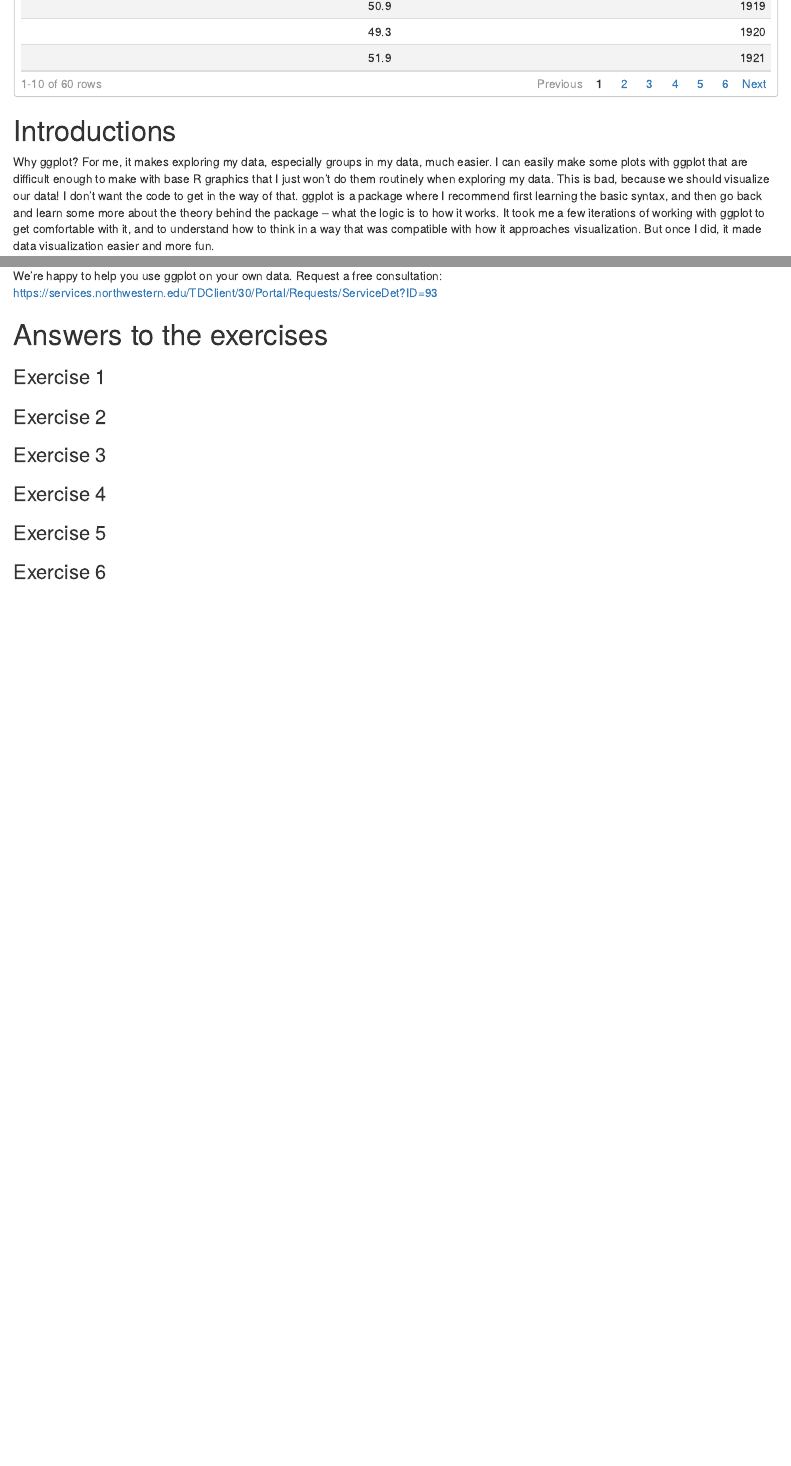
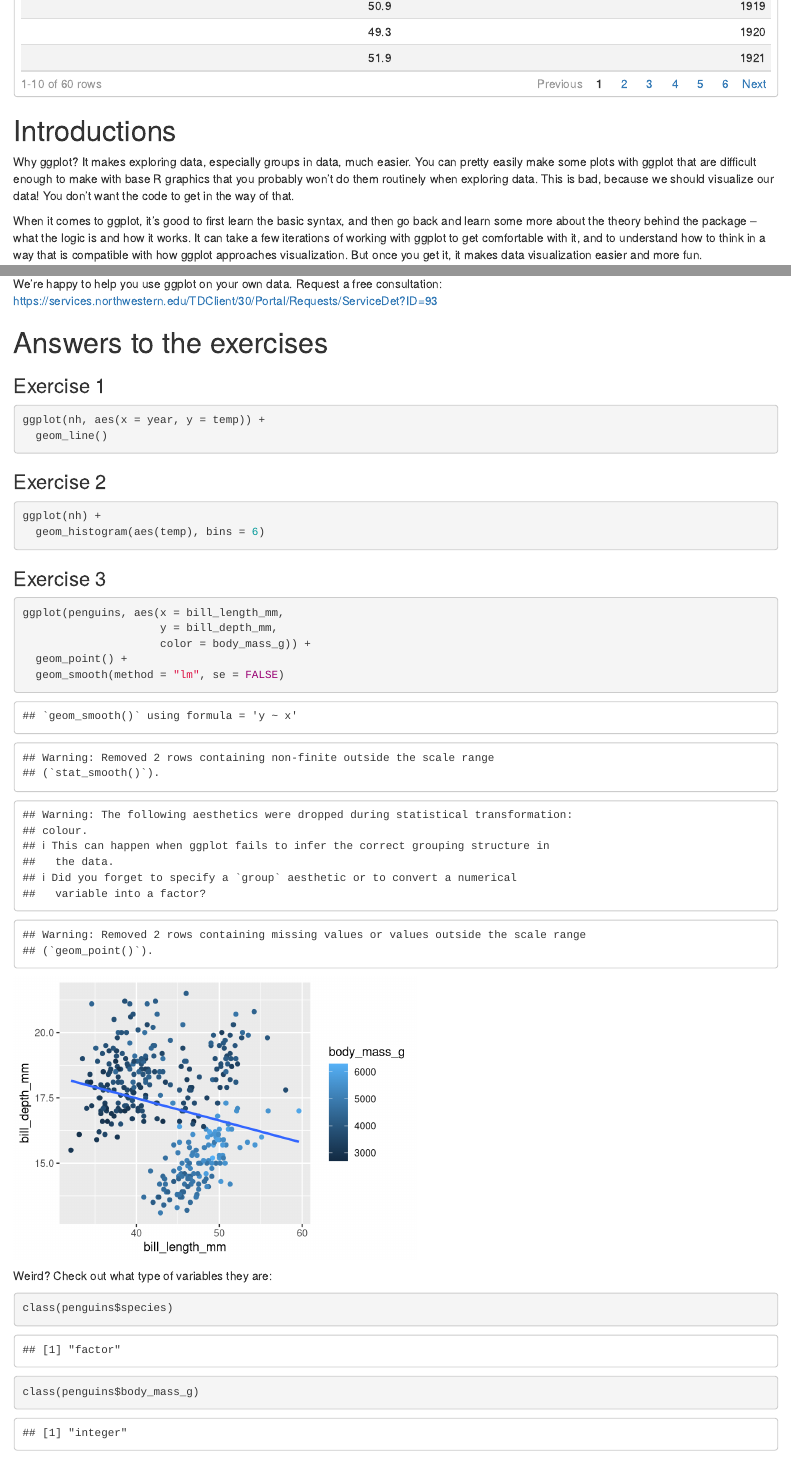
Before and after one commit to nuitrcs/quick_intro_ggplot2, an R Markdown document (ggplot2.Rmd): the page in a window 1100 px wide, from 1840 px down, and a second part further down, joined at a grey line. Rendered offline with R 4.5, knitr and Pandoc, with nearby package versions.

Commit message:
updated until line 196

````diff
--- a/ggplot2.Rmd
+++ b/ggplot2.Rmd
@@ -52,7 +52,9 @@ nh
 
 # Introductions
 
-Why ggplot?  For me, it makes exploring my data, especially groups in my data, much easier.  I can easily make some plots with ggplot that are difficult enough to make with base R graphics that I just won't do them routinely when exploring my data.  This is bad, because we should visualize our data!  I don't want the code to get in the way of that.  ggplot is a package where I recommend first learning the basic syntax, and then go back and learn some more about the theory behind the package -- what the logic is to how it works. It took me a few iterations of working with ggplot to get comfortable with it, and to understand how to think in a way that was compatible with how it approaches visualization.  But once I did, it made data visualization easier and more fun.
+Why ggplot?  It makes exploring data, especially groups in data, much easier.  You can pretty easily make some plots with ggplot that are difficult enough to make with base R graphics that you probably won't do them routinely when exploring data.  This is bad, because we should visualize our data!  You don't want the code to get in the way of that.
+
+When it comes to ggplot, it's good to first learn the basic syntax, and then go back and learn some more about the theory behind the package -- what the logic is and how it works. It can take a few iterations of working with ggplot to get comfortable with it, and to understand how to think in a way that is compatible with how ggplot approaches visualization.  But once you get it, it makes data visualization easier and more fun.
 
 The syntax of ggplot2 is a little bit different than other tidyverse packages, in part because it predates them.  But it does share a few things with other tidyverse packages, such as:
 
@@ -338,9 +336,37 @@ We're happy to help you use ggplot on your own data.  Request a free consultatio
 
 ### Exercise 1
 
+```{r, eval=FALSE}
+ggplot(nh, aes(x = year, y = temp)) +
+  geom_line()
+```
+
 ### Exercise 2
 
+```{r, eval=FALSE}
+ggplot(nh) +
+  geom_histogram(aes(temp), bins = 6)
+```
+
 ### Exercise 3
+
+```{r}
+ggplot(penguins, aes(x = bill_length_mm,
+                     y = bill_depth_mm,
+                     color = body_mass_g)) +
+  geom_point() +
+  geom_smooth(method = "lm", se = FALSE)
+```
+
+Weird? Check out what type of variables they are:
+
+```{r}
+class(penguins$species)
+```
+
+```{r}
+class(penguins$body_mass_g)
+```
 
 ### Exercise 4
 
````
Also changed, not shown: ggplot2.Rmd (20 more changed lines).
